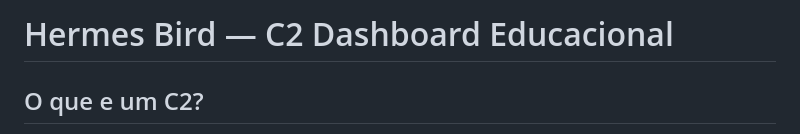
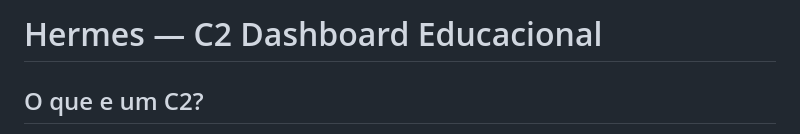
Before and after one commit to int16t/Hermes, a Markdown page: README.md, the part around the change. Drawn GitHub-style.

Commit message:
docs: Update project name from 'Hermes Bird' to 'Hermes'

```diff
--- a/README.md
+++ b/README.md
@@ -1,4 +1,4 @@
-# Hermes Bird — C2 Dashboard Educacional
+# Hermes — C2 Dashboard Educacional
 
 ## O que e um C2?
 
```
